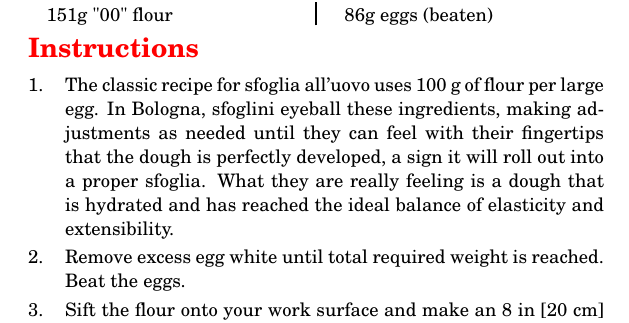
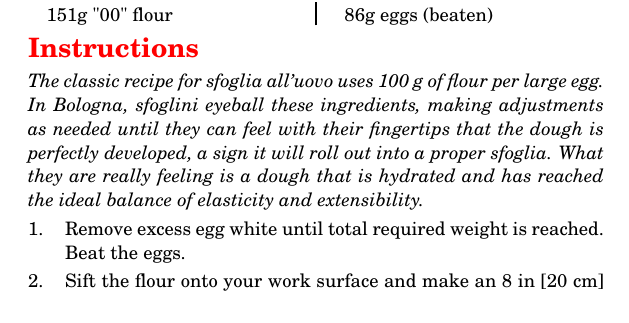
Before and after one commit to nguba/cookbook, a LaTeX book (recipes.tex, which reads pasta.tex): part of page 27 of 45, cut so that both start at the same text. Compiled offline with pdfLaTeX.

Commit message:
improved layout

```diff
--- a/pasta.tex
+++ b/pasta.tex
@@ -37,11 +37,11 @@
 
 \end{ingreds}
 
-\begin{method}
-	The classic recipe for sfoglia all’uovo uses 100 g of flour per large egg. In Bologna, sfoglini eyeball these
-	ingredients, making adjustments as needed until they can feel with their fingertips that the dough is perfectly
-	developed, a sign it will roll out into a proper sfoglia. What they are really feeling is a dough that is hydrated
-	and has reached the ideal balance of elasticity and extensibility.
+\begin{method}[The classic recipe for sfoglia all’uovo uses 100 g of flour per large egg. In Bologna,
+	sfoglini eyeball these ingredients, making adjustments as needed until they can feel with their
+	fingertips that the dough is perfectly developed, a sign it will roll out into a proper sfoglia.
+	What they are really feeling is a dough that is hydrated and has reached the ideal balance of
+	elasticity and extensibility.]
 
 	Remove excess egg white until total required weight is reached.  Beat the eggs.
 
```
